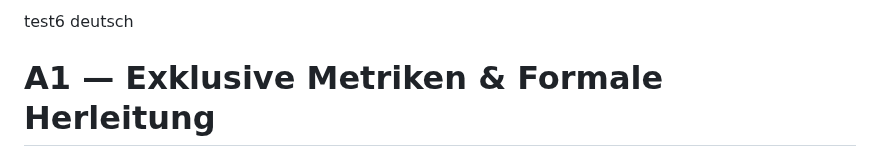
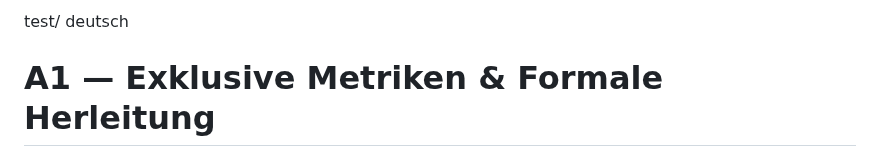
Before and after one commit to antaris82/antaris82.github.io, a Markdown page: Sierpinski Tetraeder_PoC/A1/README.md, the part around the change. Drawn GitHub-style.

```diff
--- a/Sierpinski Tetraeder_PoC/A1/README.md
+++ b/Sierpinski Tetraeder_PoC/A1/README.md
@@ -1,4 +1,4 @@
-test6 deutsch
+test/ deutsch
 # A1 — Exklusive Metriken & Formale Herleitung
 
 > **Pfad:** `Sierpinski Tetraeder_PoC/A1/` • **Owner:** antaris82
```
